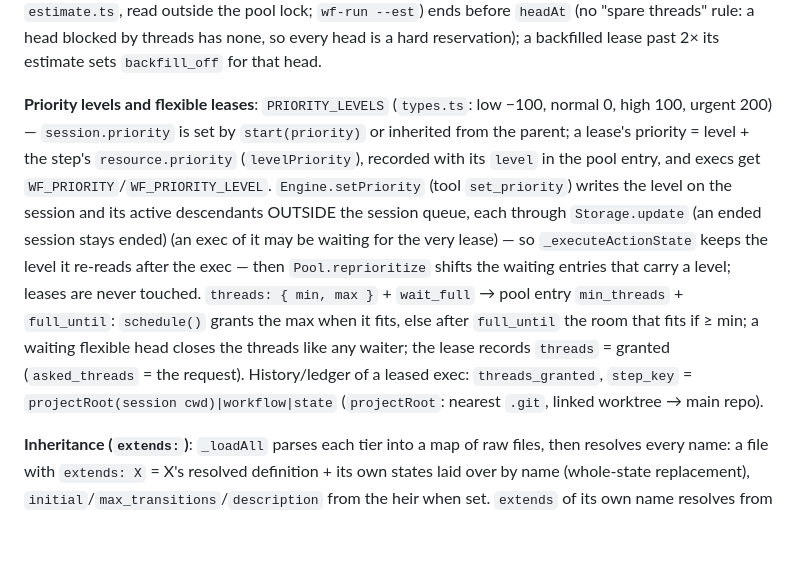
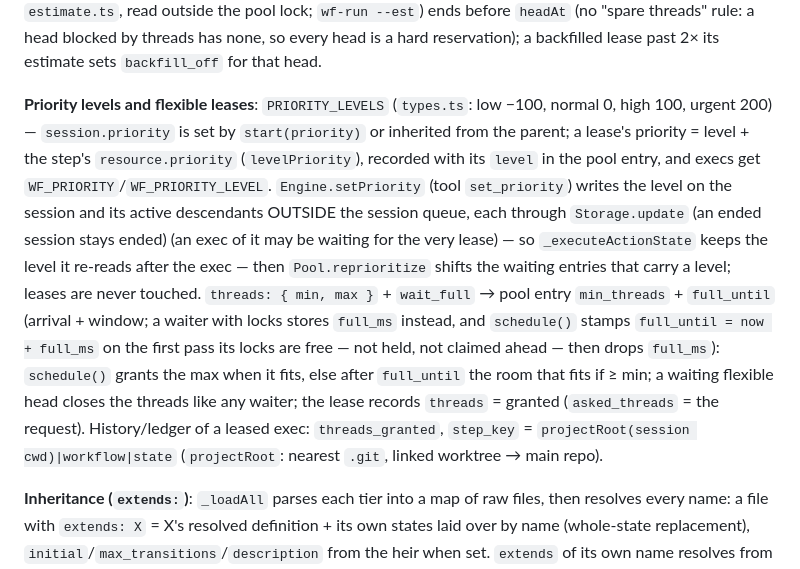
Before and after one commit to AxGord/claude-workflow, a Markdown page: CLAUDE.md, the part around the change. GitHub-like rendering; blank space fills up the shorter version.

Commit message:
docs (ENG-POOL-WAIT-FULL-FROM-LOCK): CLAUDE.md names the lock-relative wait_full window (full_ms stamped when the locks are free)
Co-Authored-By: Claude Opus 5.5 <noreply@anthropic.com>

```diff
--- a/CLAUDE.md
+++ b/CLAUDE.md
@@ -107,7 +107,7 @@ Project-local workflows load from `./.claude/workflows/` (relative to server CWD
 
 **Heavy work through the pool**: an exec with `resource: { threads?, locks?, priority?, wait_timeout? }` (threads, locks, or both) leases from `pool.ts` (the same code path as `wf-run`, not a CLI call) before it runs (`threads: budget` = the configured budget, read when the request is made — a later raise does not grow a waiting or held lease): no lease within `wait_timeout` → exit 75, routed like any exit; abort withdraws the wait; `wait_ms` sits beside `duration_ms` in history and ledger. Light execs never queue. The leased command gets `WF_THREADS` = the threads granted (clamped; absent without threads — `_buildEnv` drops an inherited one); `wf-run` does the same for its child. Named locks are machine-wide mutexes granted atomically with the threads in `schedule()` (all or nothing, no hold while waiting); a lock goes in queue order, and a waiter blocked by a held lock claims no threads. Threads: the first waiter blocked only by threads is the head; a later one is backfilled ahead of it only if its `est_ms` (p90 from `ledger.jsonl` via `estimate.ts`, read outside the pool lock; `wf-run --est`) ends before `headAt` (no "spare threads" rule: a head blocked by threads has none, so every head is a hard reservation); a backfilled lease past 2× its estimate sets `backfill_off` for that head.
 
-**Priority levels and flexible leases**: `PRIORITY_LEVELS` (`types.ts`: low −100, normal 0, high 100, urgent 200) — `session.priority` is set by `start(priority)` or inherited from the parent; a lease's priority = level + the step's `resource.priority` (`levelPriority`), recorded with its `level` in the pool entry, and execs get `WF_PRIORITY`/`WF_PRIORITY_LEVEL`. `Engine.setPriority` (tool `set_priority`) writes the level on the session and its active descendants OUTSIDE the session queue, each through `Storage.update` (an ended session stays ended) (an exec of it may be waiting for the very lease) — so `_executeActionState` keeps the level it re-reads after the exec — then `Pool.reprioritize` shifts the waiting entries that carry a level; leases are never touched. `threads: { min, max }` + `wait_full` → pool entry `min_threads` + `full_until`: `schedule()` grants the max when it fits, else after `full_until` the room that fits if ≥ min; a waiting flexible head closes the threads like any waiter; the lease records `threads` = granted (`asked_threads` = the request). History/ledger of a leased exec: `threads_granted`, `step_key` = `projectRoot(session cwd)|workflow|state` (`projectRoot`: nearest `.git`, linked worktree → main repo).
+**Priority levels and flexible leases**: `PRIORITY_LEVELS` (`types.ts`: low −100, normal 0, high 100, urgent 200) — `session.priority` is set by `start(priority)` or inherited from the parent; a lease's priority = level + the step's `resource.priority` (`levelPriority`), recorded with its `level` in the pool entry, and execs get `WF_PRIORITY`/`WF_PRIORITY_LEVEL`. `Engine.setPriority` (tool `set_priority`) writes the level on the session and its active descendants OUTSIDE the session queue, each through `Storage.update` (an ended session stays ended) (an exec of it may be waiting for the very lease) — so `_executeActionState` keeps the level it re-reads after the exec — then `Pool.reprioritize` shifts the waiting entries that carry a level; leases are never touched. `threads: { min, max }` + `wait_full` → pool entry `min_threads` + `full_until` (arrival + window; a waiter with locks stores `full_ms` instead, and `schedule()` stamps `full_until = now + full_ms` on the first pass its locks are free — not held, not claimed ahead — then drops `full_ms`): `schedule()` grants the max when it fits, else after `full_until` the room that fits if ≥ min; a waiting flexible head closes the threads like any waiter; the lease records `threads` = granted (`asked_threads` = the request). History/ledger of a leased exec: `threads_granted`, `step_key` = `projectRoot(session cwd)|workflow|state` (`projectRoot`: nearest `.git`, linked worktree → main repo).
 
 **Inheritance (`extends:`)**: `_loadAll` parses each tier into a map of raw files, then resolves every name: a file with `extends: X` = X's resolved definition + its own states laid over by name (whole-state replacement), `initial`/`max_transitions`/`description` from the heir when set. `extends` of its own name resolves from the tiers BELOW the file's tier (project `coding` → global/bundled `coding`), another name from the top tier; `name@tier` links detect a cycle. A file whose resolution or validation fails falls back to the same name one tier down (like a file failing the schema). `_validate` and `validateReferences` see only merged definitions; `extends` never reaches the engine. The bundled `testing` / `bug-fix` expose contract states for heirs (`project_test`, `project_build`, `project_gate` — README § "`extends:`"), `batch-task` exposes `project_prepare` / `project_land`; `batch` picks its child workflow from `context.task_workflow`.
 
```
